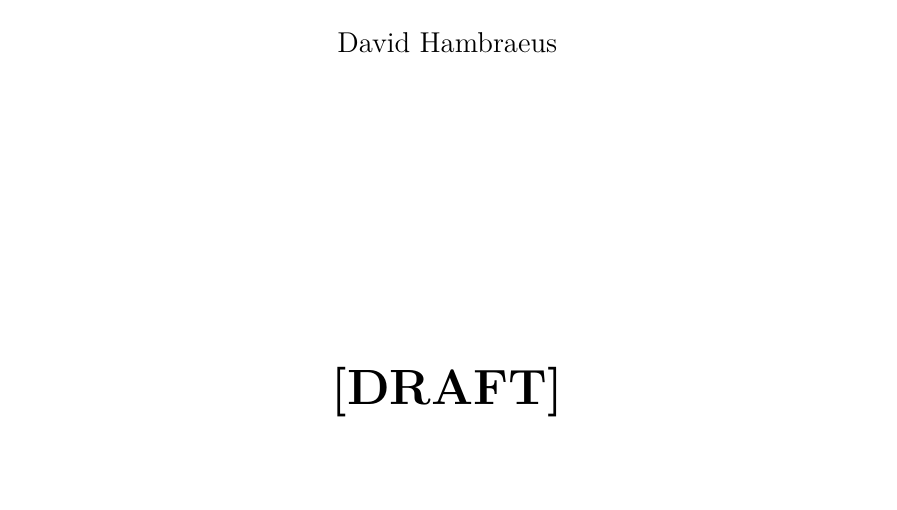
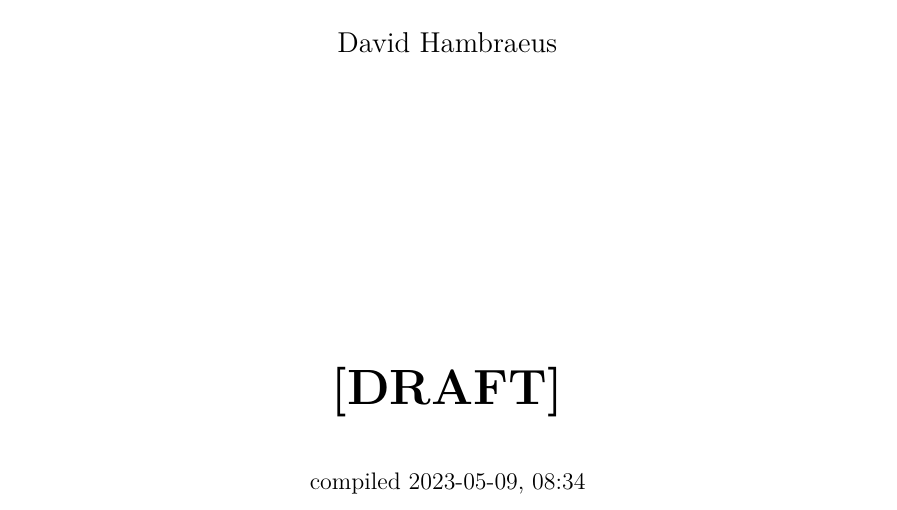
Before and after one commit to hamdav/masters-thesis, a LaTeX thesis (main.tex, which reads template/pages/title.tex): part of page 1 of 34, cut so that both start at the same text. Compiled offline with pdfLaTeX.

Commit message:
Added compile time to draft

```diff
--- a/template/pages/title.tex
+++ b/template/pages/title.tex
@@ -45,7 +45,8 @@
         \thesisLocation\ \thesisYear\\
     \else
         \vspace{5cm}
-        \textbf{\Huge [DRAFT]}
+		\textbf{\Huge [DRAFT]}\\[1cm]
+		compiled \today, \currenttime
     \fi
 \end{center}
 \endgroup
```
Also changed, not shown: main.pdf.
